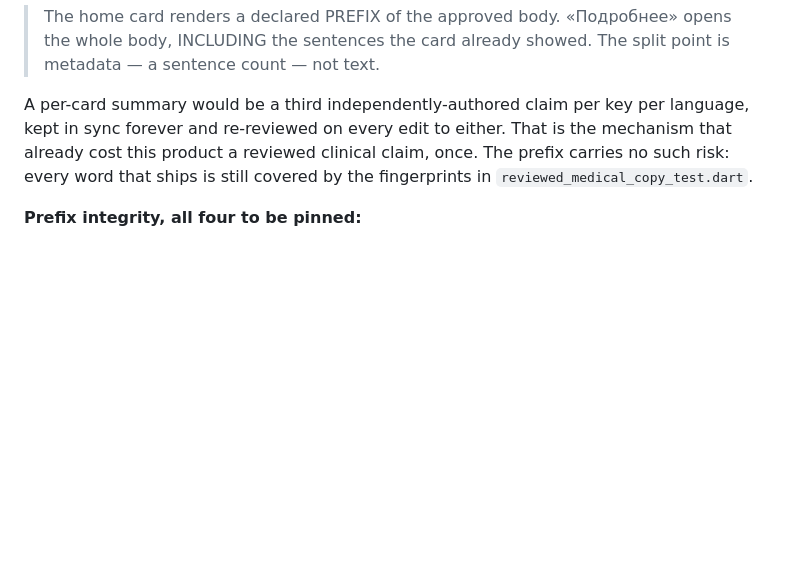
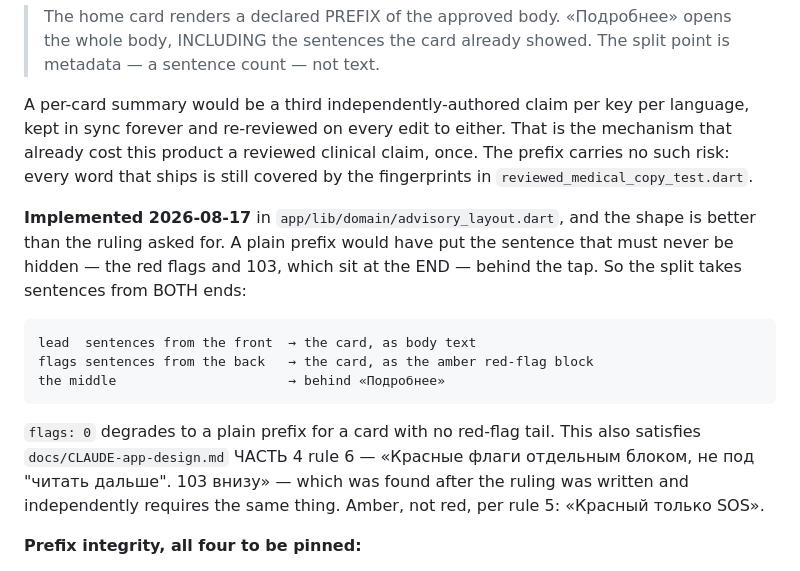
Before and after one commit to yerenkanat/HealthTracking, a Markdown page: docs/CLINICAL-REVIEW-WATCH.md, the part around the change. Drawn GitHub-style; blank space fills up the shorter version.

Commit message:
docs: the split takes sentences from both ends, and what 2cc81a1 actually contained
The «Подробнее» ruling said the card renders a declared PREFIX of the approved
body. Implemented, and the implementation is better than the ruling: a plain
prefix would put the sentence that must never be hidden — the red flags and 103,
which sit at the END of these cards — behind the tap.

So it takes sentences from BOTH ends:

  lead  from the front → the card, as body text
  flags from the back  → the card, as the amber red-flag block
  the middle           → behind «Подробнее»

That independently satisfies a spec rule found afterwards —
`docs/CLAUDE-app-design.md` ЧАСТЬ 4 rule 6, «Красные флаги отдельным блоком, не
под "читать дальше". 103 внизу» — which requires the same thing from a different
direction. Amber rather than red, per rule 5: «Красный только SOS».

## And a correction to the history

`2cc81a1` is titled for the calendar work and contains 35 app files, because I
staged it with `git add app/` while two tasks were finished in the same tree. It
also carries the hand-entry removal — `log_vitals_sheet.dart` (197 lines) and
`no_band_card.dart` (242) deleted — and the advisory split above. Its message
describes none of that.

That is the fourth broad-add mistake of this session. The first put a REVERT
PROBE into a shipped commit and silently disabled the staleness gate it was
testing; the second swept seven scratch probes into the repository; the third
buried a finished Kazakh guard inside a commit that called it «partial and
ongoing». Every one of them was `git add <dir>` on a tree with more than one
agent's work in it, and every one was avoidable by naming paths.

The work is verified — 2111 Dart tests, analyze 72, verify_l10n 88/0, device
suite 3/3 — so nothing here is wrong, only mis-labelled. Recorded because a
commit cannot be rewritten once pushed and a reader looking for when hand entry
was removed would otherwise find nothing.

Co-Authored-By: Claude Opus 5 <noreply@anthropic.com>

```diff
--- a/docs/CLINICAL-REVIEW-WATCH.md
+++ b/docs/CLINICAL-REVIEW-WATCH.md
@@ -369,6 +369,21 @@ the mechanism that already cost this product a reviewed clinical claim, once.
 The prefix carries no such risk: every word that ships is still covered by the
 fingerprints in `reviewed_medical_copy_test.dart`.
 
+**Implemented 2026-08-17** in `app/lib/domain/advisory_layout.dart`, and the
+shape is better than the ruling asked for. A plain prefix would have put the
+sentence that must never be hidden — the red flags and 103, which sit at the END
+— behind the tap. So the split takes sentences from BOTH ends:
+
+    lead  sentences from the front  → the card, as body text
+    flags sentences from the back   → the card, as the amber red-flag block
+    the middle                      → behind «Подробнее»
+
+`flags: 0` degrades to a plain prefix for a card with no red-flag tail. This
+also satisfies `docs/CLAUDE-app-design.md` ЧАСТЬ 4 rule 6 — «Красные флаги
+отдельным блоком, не под "читать дальше". 103 внизу» — which was found after the
+ruling was written and independently requires the same thing. Amber, not red,
+per rule 5: «Красный только SOS».
+
 **Prefix integrity, all four to be pinned:**
 
 1. **A conditional and its consequent may never be split.** «Measure with a
```
